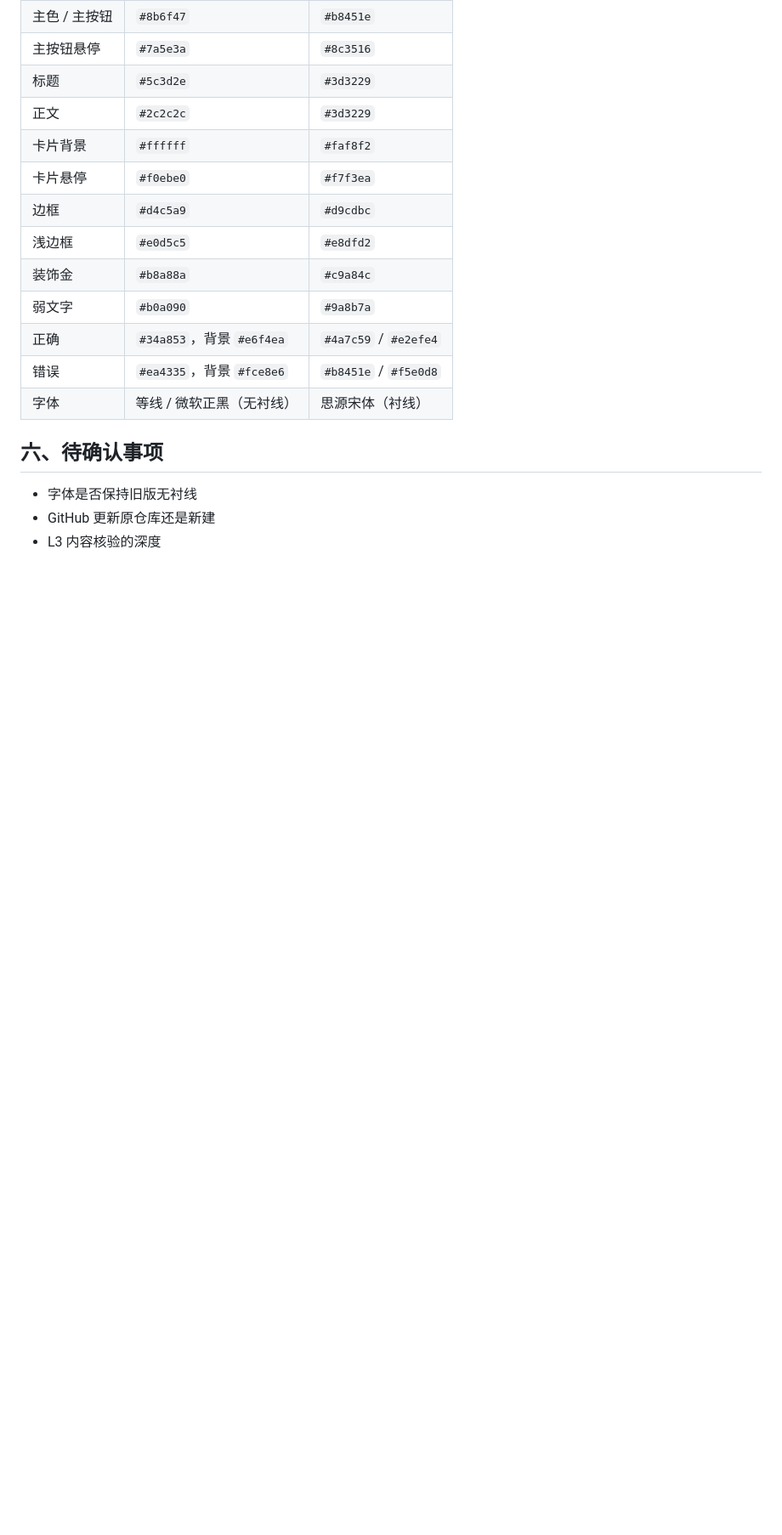
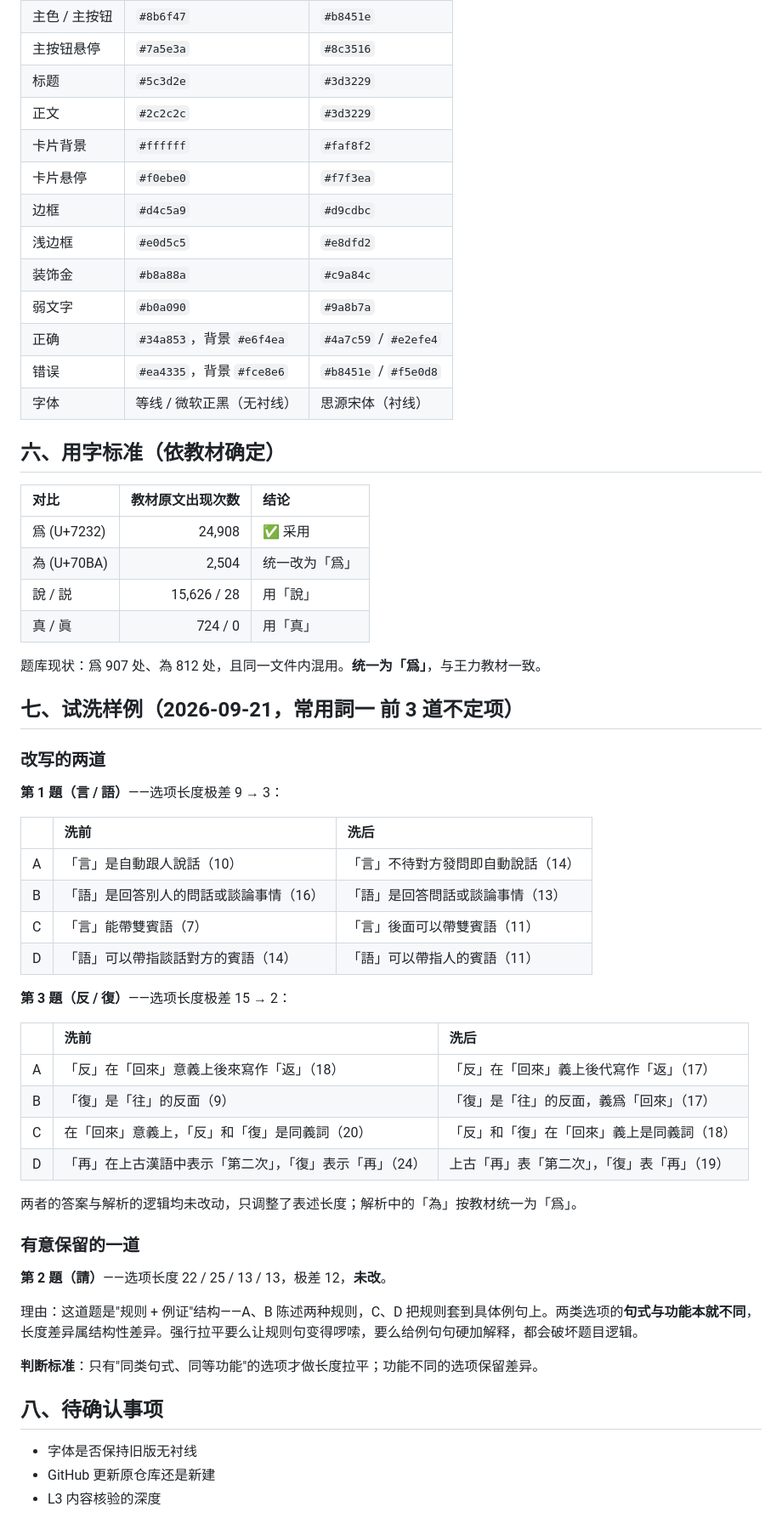
Before and after one commit to YU-403/gudaihanyu-tiku-YU, a Markdown page: findings.md, the part around the change. Shown at 85% size. Rendered like a GitHub page; blank space fills up the shorter version.

Commit message:
试洗第一批：常用詞一 第 1、3 題选项长度拉平（9→3 字差、15→2 字差），解析用字统一为「爲」；第 2 題因句式功能不同保留原样

```diff
--- a/findings.md
+++ b/findings.md
@@ -65,7 +65,50 @@
 | 错误 | `#ea4335`，背景 `#fce8e6` | `#b8451e` / `#f5e0d8` |
 | 字体 | 等线 / 微软正黑（无衬线） | 思源宋体（衬线） |
 
-## 六、待确认事项
+## 六、用字标准（依教材确定）
+
+| 对比 | 教材原文出现次数 | 结论 |
+|:--|--:|:--|
+| 爲 (U+7232) | 24,908 | ✅ 采用 |
+| 為 (U+70BA) | 2,504 | 统一改为「爲」 |
+| 說 / 説 | 15,626 / 28 | 用「說」 |
+| 真 / 眞 | 724 / 0 | 用「真」 |
+
+题库现状：爲 907 处、為 812 处，且同一文件内混用。**统一为「爲」**，与王力教材一致。
+
+## 七、试洗样例（2026-09-21，常用詞一 前 3 道不定项）
+
+### 改写的两道
+
+**第 1 題（言 / 語）**——选项长度极差 9 → 3：
+
+| | 洗前 | 洗后 |
+|:--|:--|:--|
+| A | 「言」是自動跟人說話（10） | 「言」不待對方發問即自動說話（14） |
+| B | 「語」是回答別人的問話或談論事情（16） | 「語」是回答問話或談論事情（13） |
+| C | 「言」能帶雙賓語（7） | 「言」後面可以帶雙賓語（11） |
+| D | 「語」可以帶指談話對方的賓語（14） | 「語」可以帶指人的賓語（11） |
+
+**第 3 題（反 / 復）**——选项长度极差 15 → 2：
+
+| | 洗前 | 洗后 |
+|:--|:--|:--|
+| A | 「反」在「回來」意義上後來寫作「返」（18） | 「反」在「回來」義上後代寫作「返」（17） |
+| B | 「復」是「往」的反面（9） | 「復」是「往」的反面，義爲「回來」（17） |
+| C | 在「回來」意義上，「反」和「復」是同義詞（20） | 「反」和「復」在「回來」義上是同義詞（18） |
+| D | 「再」在上古漢語中表示「第二次」，「復」表示「再」（24） | 上古「再」表「第二次」，「復」表「再」（19） |
+
+两者的答案与解析的逻辑均未改动，只调整了表述长度；解析中的「為」按教材统一为「爲」。
+
+### 有意保留的一道
+
+**第 2 題（請）**——选项长度 22 / 25 / 13 / 13，极差 12，**未改**。
+
+理由：这道题是"规则 + 例证"结构——A、B 陈述两种规则，C、D 把规则套到具体例句上。两类选项的**句式与功能本就不同**，长度差异属结构性差异。强行拉平要么让规则句变得啰嗦，要么给例句句硬加解释，都会破坏题目逻辑。
+
+**判断标准**：只有"同类句式、同等功能"的选项才做长度拉平；功能不同的选项保留差异。
+
+## 八、待确认事项
 
 - 字体是否保持旧版无衬线
 - GitHub 更新原仓库还是新建
```
Also changed, not shown: 常用词部分/古代漢語-常用詞一-專題題集.md (+13 -13 lines).
